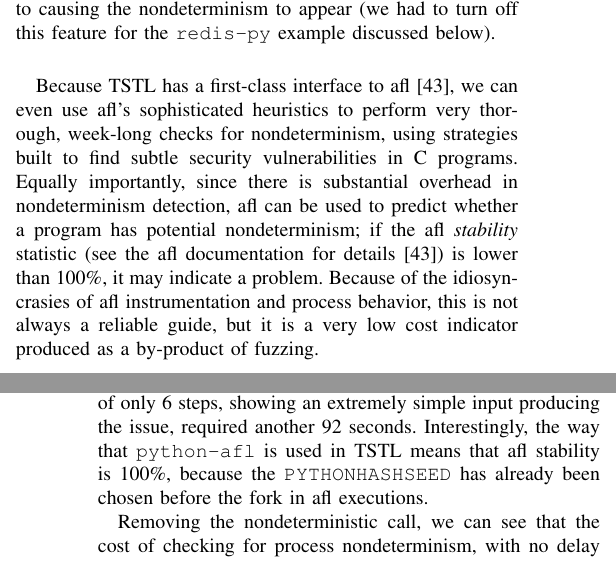
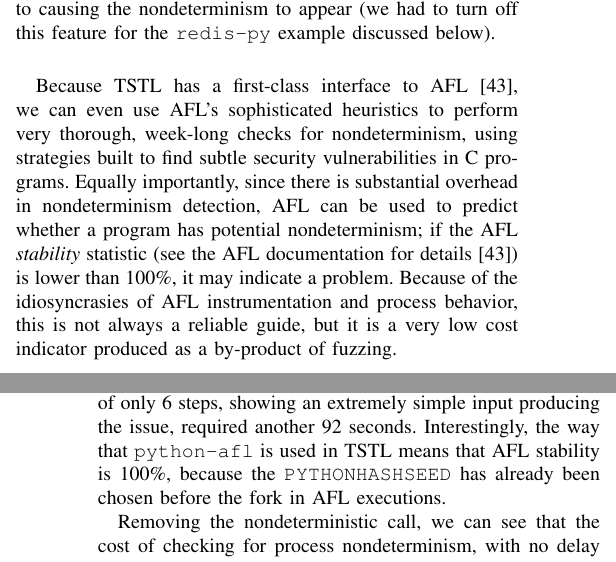
Before and after one commit to agroce/determinismpaper, a LaTeX paper (determinism.tex, which reads experiments.tex, implementation.tex): two parts of the columns of pages 7 and 9 of 11, joined at a grey line, cut so that both start at the same text. Compiled offline with pdfLaTeX; a missing font is replaced by an installed copy or a similar font; a LaTeX package or settings file that is missing is left out.

Commit message:
AFL capitalization change

```diff
--- a/experiments.tex
+++ b/experiments.tex
@@ -143,9 +143,9 @@ the {\tt calc\_marginals\_sumproduct} function (the only broken
 algorithm).  Reducing this 60 step test to a minimal test of only 6 steps,
 showing an extremely simple input producing the issue,
 required another 92 seconds.  Interestingly, the way that {\tt
-  python-afl} is used in TSTL means that afl stability is 100\%,
+  python-afl} is used in TSTL means that AFL stability is 100\%,
 because the {\tt PYTHONHASHSEED} has already been chosen before the
-fork in afl executions.
+fork in AFL executions.
 
 Removing the nondeterministic call, we can see that the cost of
 checking for process nondeterminism, with no delay between operations,
--- a/implementation.tex
+++ b/implementation.tex
@@ -232,14 +232,14 @@ in timing based nondeterminism, such steps may be essential to
 causing the nondeterminism to appear (we had to turn off this feature
 for the {\tt redis-py} example discussed below).
 
-Because TSTL has a first-class interface to afl \cite{aflfuzz}, we can even use
-afl's sophisticated heuristics to perform very thorough, week-long
+Because TSTL has a first-class interface to AFL \cite{aflfuzz}, we can even use
+AFL's sophisticated heuristics to perform very thorough, week-long
 checks for nondeterminism, using strategies built to find subtle
 security vulnerabilities in C programs.  Equally importantly, since
-there is substantial overhead in nondeterminism detection, afl can be
+there is substantial overhead in nondeterminism detection, AFL can be
 used to predict whether a program has potential nondeterminism; if the
-afl \emph{stability} statistic (see the afl documentation for details
+AFL \emph{stability} statistic (see the AFL documentation for details
 \cite{aflfuzz}) is lower than 100\%, it may indicate a problem.
-Because of the idiosyncrasies of afl instrumentation and process
+Because of the idiosyncrasies of AFL instrumentation and process
 behavior, this is not always a reliable guide, but it is a very low
 cost indicator produced as a by-product of fuzzing.
```
Also changed, not shown: conclusions.tex (+1 -1 lines), currentdraft.pdf.
